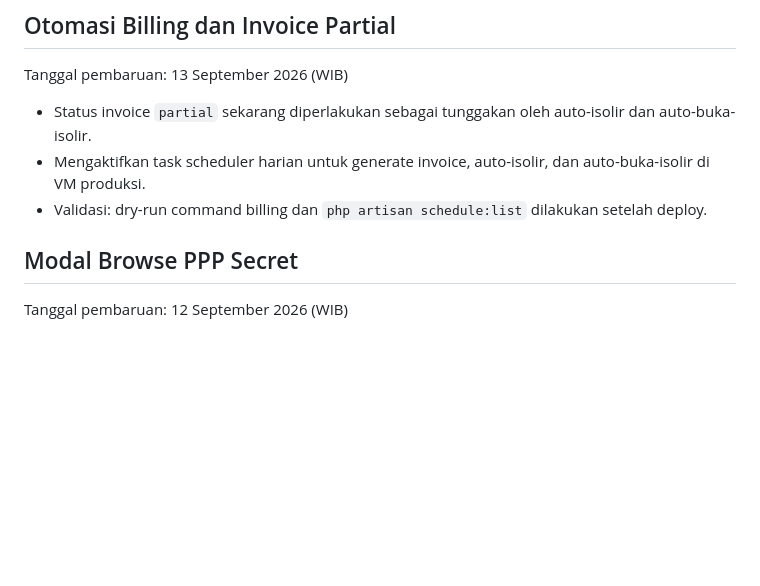
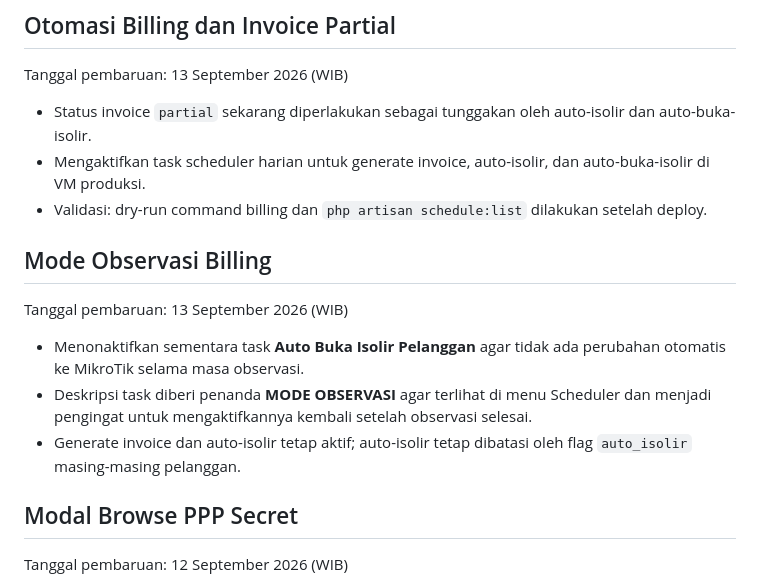
Before and after one commit to chandra35/internet35, a Markdown page: perubahan-terakhir.md, the part around the change. Rendered like a GitHub page; blank space fills up the shorter version.

Commit message:
ops: add billing observation mode note

```diff
--- a/perubahan-terakhir.md
+++ b/perubahan-terakhir.md
@@ -39,6 +39,14 @@ Tanggal pembaruan: 13 September 2026 (WIB)
 - Status invoice `partial` sekarang diperlakukan sebagai tunggakan oleh auto-isolir dan auto-buka-isolir.
 - Mengaktifkan task scheduler harian untuk generate invoice, auto-isolir, dan auto-buka-isolir di VM produksi.
 - Validasi: dry-run command billing dan `php artisan schedule:list` dilakukan setelah deploy.
+
+## Mode Observasi Billing
+
+Tanggal pembaruan: 13 September 2026 (WIB)
+
+- Menonaktifkan sementara task **Auto Buka Isolir Pelanggan** agar tidak ada perubahan otomatis ke MikroTik selama masa observasi.
+- Deskripsi task diberi penanda **MODE OBSERVASI** agar terlihat di menu Scheduler dan menjadi pengingat untuk mengaktifkannya kembali setelah observasi selesai.
+- Generate invoice dan auto-isolir tetap aktif; auto-isolir tetap dibatasi oleh flag `auto_isolir` masing-masing pelanggan.
 
 ## Modal Browse PPP Secret
 
```
